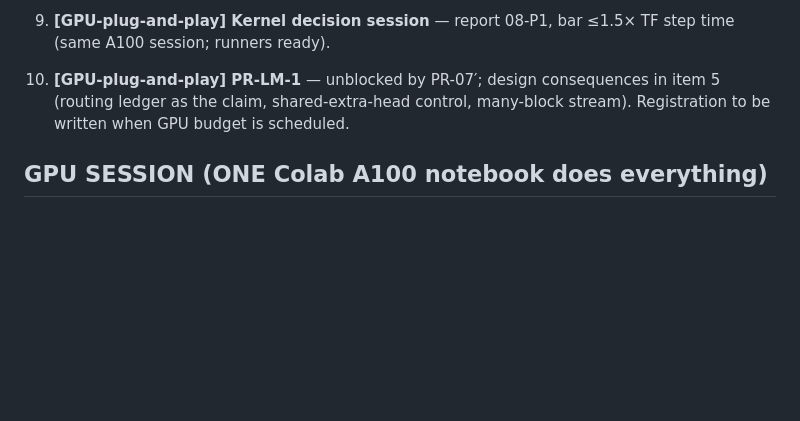
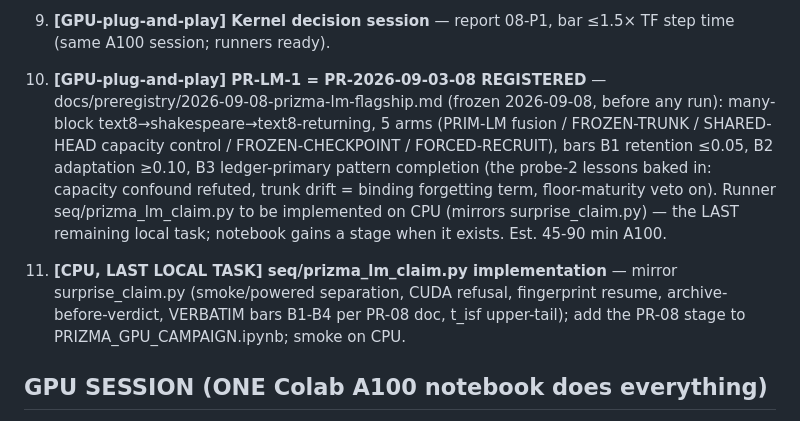
Before and after one commit to nazmiefearmutcu/Prizma, a Markdown page: RALPH.md, the part around the change. Rendered like a GitHub page; blank space fills up the shorter version.

Commit message:
chore(ralph): PR-08 flagship bar registered; last local task = its runner

```diff
--- a/RALPH.md
+++ b/RALPH.md
@@ -72,7 +72,9 @@ wait with exact protocol pointers.
      disclosed operational deviation (ledger filenames) noted in the module docstring.
 8. **[GPU-plug-and-play] Tier-0 repairs** — clean n=10 recall gate (~28h, RESUMABLE — Colab 24h limit ok), B4 closure (~8h), GLA/Mamba-2 landscape (~60h multi-session). WIRED: PRIZMA_GPU_CAMPAIGN.ipynb stage 1-3 (init-fix reruns ride along inside the recall-gate/B4 runs).
 9. **[GPU-plug-and-play] Kernel decision session** — report 08-P1, bar ≤1.5× TF step time (same A100 session; runners ready).
-10. **[GPU-plug-and-play] PR-LM-1** — unblocked by PR-07′; design consequences in item 5 (routing ledger as the claim, shared-extra-head control, many-block stream). Registration to be written when GPU budget is scheduled.
+10. **[GPU-plug-and-play] PR-LM-1 = PR-2026-09-03-08 REGISTERED** — docs/preregistry/2026-09-08-prizma-lm-flagship.md (frozen 2026-09-08, before any run): many-block text8→shakespeare→text8-returning, 5 arms (PRIM-LM fusion / FROZEN-TRUNK / SHARED-HEAD capacity control / FROZEN-CHECKPOINT / FORCED-RECRUIT), bars B1 retention ≤0.05, B2 adaptation ≥0.10, B3 ledger-primary pattern completion (the probe-2 lessons baked in: capacity confound refuted, trunk drift = binding forgetting term, floor-maturity veto on). Runner seq/prizma_lm_claim.py to be implemented on CPU (mirrors surprise_claim.py) — the LAST remaining local task; notebook gains a stage when it exists. Est. 45-90 min A100.
+
+11. **[CPU, LAST LOCAL TASK] seq/prizma_lm_claim.py implementation** — mirror surprise_claim.py (smoke/powered separation, CUDA refusal, fingerprint resume, archive-before-verdict, VERBATIM bars B1-B4 per PR-08 doc, t_isf upper-tail); add the PR-08 stage to PRIZMA_GPU_CAMPAIGN.ipynb; smoke on CPU.
 
 ## GPU SESSION (ONE Colab A100 notebook does everything)
 
```
